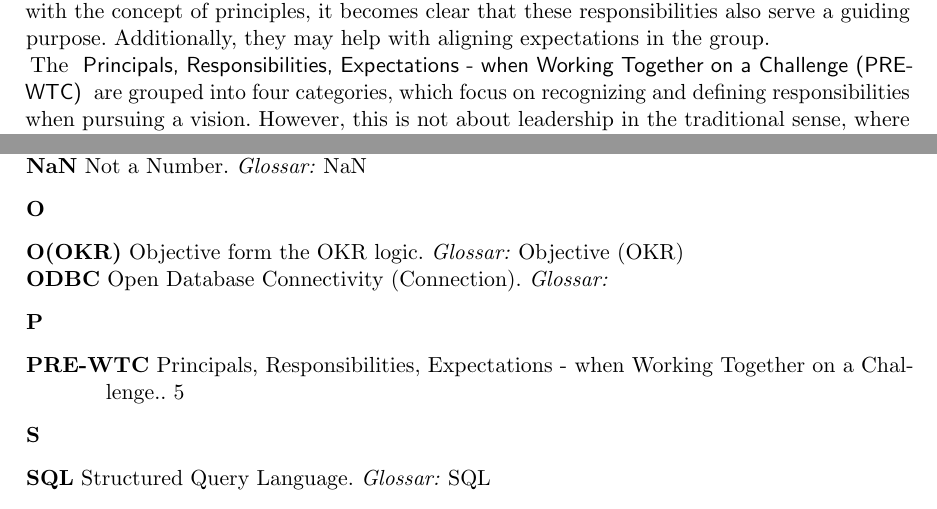
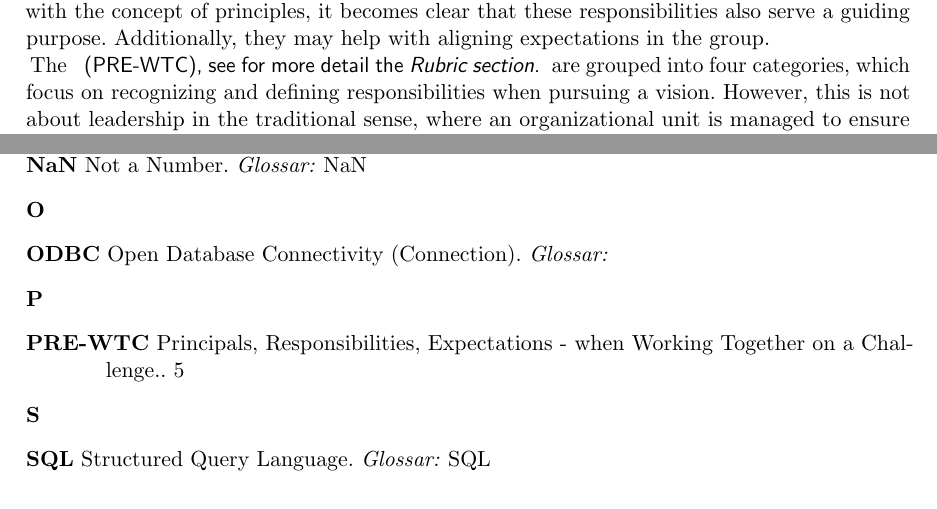
Before and after one commit to PaulJulitz/Notizen_DSci, a LaTeX thesis (main-Notizen_DSci.tex, which reads appendix/acronym_p.tex, appendix/glossaries.tex): two parts of pages 5 and 11 of 12, joined at a grey line, cut so that both start at the same text. Compiled offline with pdfLaTeX.

Commit message:
Chang Obj reference

```diff
--- a/appendix/acronym_p.tex
+++ b/appendix/acronym_p.tex
@@ -13,7 +13,7 @@
 		%Principles, Responsibilities and Mechanism - for working together on something challenging, over a long period of time.
 	},
 	first={
-		Principals, Responsibilities, Expectations - when Working Together on a Challenge (PRE-WTC)
+		\glsentrydesc{p_PRE-WTC} (\glsentrytext{p_PRE-WTC}), see for more detail the \textit{Rubric section}.
 	}
 }
 
@@ -148,15 +148,14 @@
 
 \newglossaryentry{p_Obj}{
   type=\acronymtype,
-  name={O(OKR)},
+  name={Obj.},
   description={
-		Objective form the OKR logic
+		Objectives
   },
   first={
-  		\glsentrydesc{p_Obj} (\glsentrytext{p_Obj})
+  		\glsentrydesc{p_Obj} (\glsentrytext{p_Obj}), see for more details the glossary \gls{g_Objective(OKR)}.
   },
-   plural={O(OKR)s},
-	see=[Glossar:]{g_Objective(OKR)}
+	plural={Objs.},
 }
 
 \newglossaryentry{p_tpR}{
--- a/appendix/glossaries.tex
+++ b/appendix/glossaries.tex
@@ -254,7 +254,8 @@
 \newglossaryentry{g_Objective(OKR)}{
 	name={Objective (OKR)},
 	description={
-		Der Begriff $"$Objective$"$ ist für mich in Anlehnung an die \gls{OKR} Logik. Anders als im englischsprachigen Militär ist dies ein Zustand, welcher erstrebenswert ist, welcher keine eindeutige Zielerreichung beinhaltet muss. Für diesen Zustand besteht die Möglichkeit, diesen Zustand kontinuierlich anzupassen und abzugleichen. Zum Beispiel: \textit{Mein Ziel ist, dass Deutschland ein demokratisches Land ist.} Was Demokratie ausmacht, kann zum Anfang klarer definiert sein, im Laufe der Zeit jedoch sich ändern und mit anderen abgeglichen werden. Bei einem \textit{Objective} ist es daher umso wichtiger, dass \textit{Key-Resultate} und \textit{Maßnahmen} genau beschrieben werden. Sie geben an, welche Indikatoren man sich selbst setzt oder annimmt, was den Erfolg der Maßnahmen ausmacht oder wie das \textit{Objective} definiert ist. Die Maßnahmen beschreiben das genaue Vorgehen, wie was getan wird, um das \textit{Objetive} schlussendlich zu erreichen.
+		Der Begriff \textbf{"Objective"} bezieht sich in diesem Kontext auf die \gls{OKR}-Logik. Im Gegensatz zum militärischen Gebrauch im Englischen ist es hier ein wünschenswerter Zustand, der nicht zwingend eine eindeutige Zielerreichung voraussetzt. Dieser Zustand kann kontinuierlich angepasst und überprüft werden. Ein Beispiel: \textit{Mein Ziel ist, dass Deutschland ein demokratisches Land ist.} Was genau unter Demokratie verstanden wird, kann zu Beginn klar definiert sein, sich aber im Laufe der Zeit ändern und mit neuen Erkenntnissen abgeglichen werden.
+		Daher ist es bei einem \textit{Objective} besonders wichtig, die \textit{Key Results} und \textit{Maßnahmen} präzise zu beschreiben. Diese definieren, welche Indikatoren den Erfolg messen oder den Fortschritt hin zum \textit{Objective} bestimmen. Die \textit{Maßnahmen} legen konkret fest, welche Schritte unternommen werden, um das \textit{Objective} letztendlich zu erreichen.
 	}
 }
 
```
